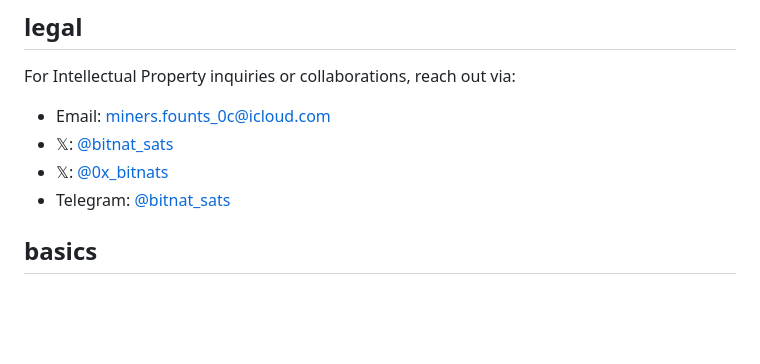
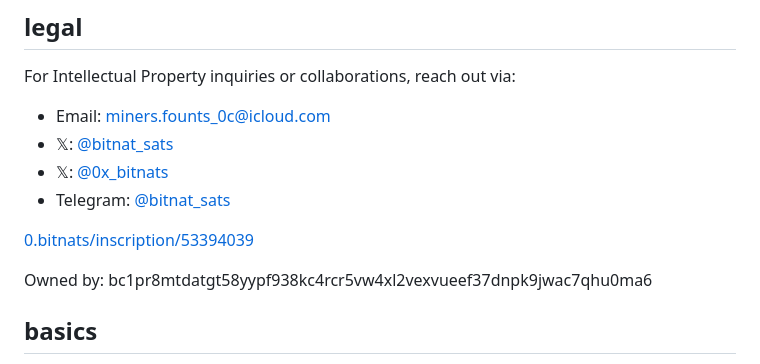
Before and after one commit to BitGnat/0x.bitnats, a Markdown page: README.md, the part around the change. Rendered like a GitHub page; blank space fills up the shorter version.

```diff
--- a/README.md
+++ b/README.md
@@ -10,6 +10,13 @@ For Intellectual Property inquiries or collaborations, reach out via:
 - 𝕏: [@bitnat_sats](https://x.com/bitnat_sats)
 - 𝕏: [@0x_bitnats](https://x.com/0x_bitnats)
 - Telegram: [@bitnat_sats](https://t.me/bitant_sats)
+
+[0.bitnats/inscription/53394039](https://ordinals.com/inscription/3640c0659f28210aa9c1935ad235bf147d6521f609fdfa746b168a64871bb5a3i0)
+
+Owned by:
+bc1pr8mtdatgt58yypf938kc4rcr5vw4xl2vexvueef37dnpk9jwac7qhu0ma6
+
+
 
 ## basics
 
```
